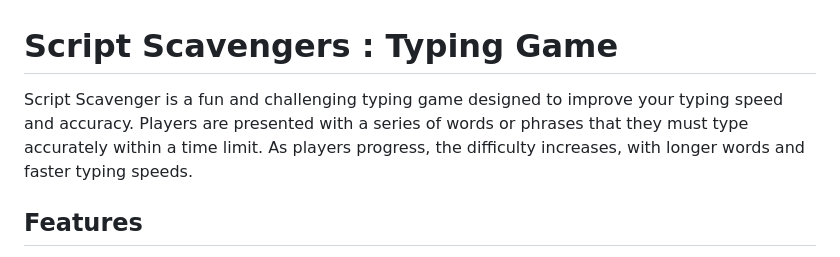
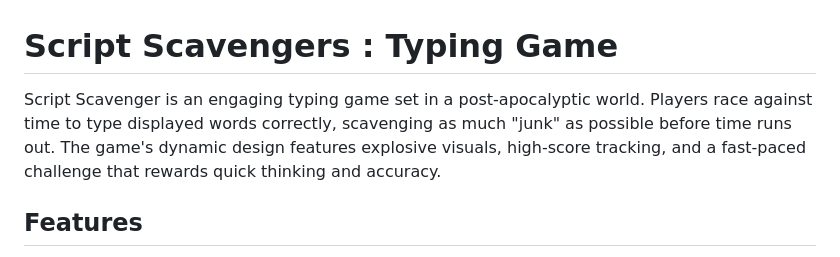
Before and after one commit to dave-sommerville/script-scavengers, a Markdown page: README.md, the part around the change printed below. Rendered like a GitHub page.

```diff
--- a/README.md
+++ b/README.md
@@ -1,6 +1,6 @@
 
 # Script Scavengers : Typing Game
-Script Scavenger is a fun and challenging typing game designed to improve your typing speed and accuracy. Players are presented with a series of words or phrases that they must type accurately within a time limit. As players progress, the difficulty increases, with longer words and faster typing speeds.
+Script Scavenger is an engaging typing game set in a post-apocalyptic world. Players race against time to type displayed words correctly, scavenging as much "junk" as possible before time runs out. The game's dynamic design features explosive visuals, high-score tracking, and a fast-paced challenge that rewards quick thinking and accuracy.
 ## Features
 - Word-based gameplay: Players type individual words or short phrases.
 - Time-based challenges: Players must type within a time limit to earn points.
```
Also changed, not shown: other parts of README.md (+15 -11 lines).
